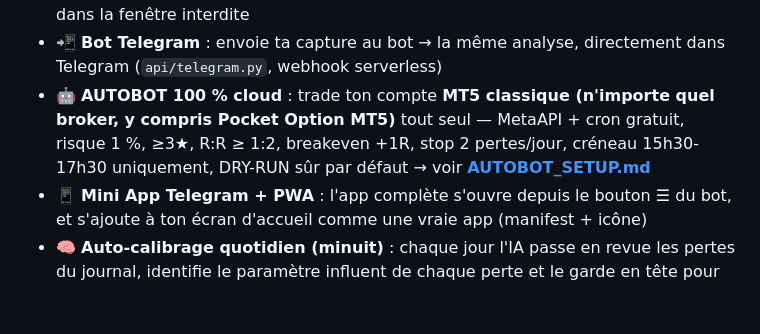
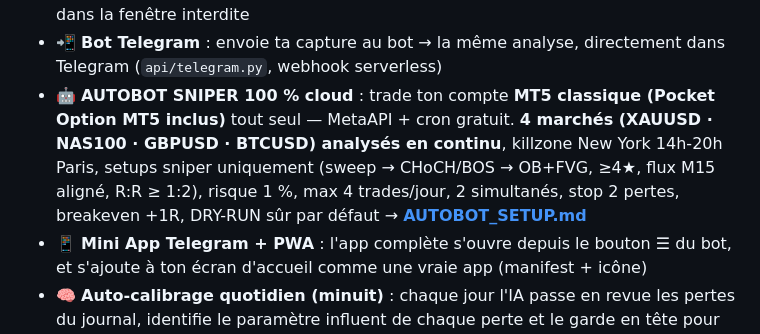
Before and after one commit to IsholaRsk/RskQxtrade, a Markdown page: README.md, the part around the change. GitHub-like rendering; blank space fills up the shorter version.

Commit message:
Bulle AUTOBOT SNIPER

```diff
--- a/README.md
+++ b/README.md
@@ -22,7 +22,7 @@
 - 🥇 **Multi-captures** : analyse M1/M5 (exécution) **+** M15/H1 (contexte) ensemble — confluence multi-timeframes, étoiles renforcées
 - 📰 **Filtre news en direct** : calendrier économique réel vérifié à chaque upload — bannière verte/ambre/rouge, et l'IA force ATTENDRE si une annonce 4-5★ tombe dans la fenêtre interdite
 - 📲 **Bot Telegram** : envoie ta capture au bot → la même analyse, directement dans Telegram (`api/telegram.py`, webhook serverless)
-- 🤖 **AUTOBOT 100 % cloud** : trade ton compte **MT5 classique (n'importe quel broker, y compris Pocket Option MT5)** tout seul — MetaAPI + cron gratuit, risque 1 %, ≥3★, R:R ≥ 1:2, breakeven +1R, stop 2 pertes/jour, créneau 15h30-17h30 uniquement, DRY-RUN sûr par défaut → voir **[AUTOBOT_SETUP.md](AUTOBOT_SETUP.md)**
+- 🤖 **AUTOBOT SNIPER 100 % cloud** : trade ton compte **MT5 classique (Pocket Option MT5 inclus)** tout seul — MetaAPI + cron gratuit. **4 marchés (XAUUSD · NAS100 · GBPUSD · BTCUSD) analysés en continu**, killzone New York 14h-20h Paris, setups sniper uniquement (sweep → CHoCH/BOS → OB+FVG, ≥4★, flux M15 aligné, R:R ≥ 1:2), risque 1 %, max 4 trades/jour, 2 simultanés, stop 2 pertes, breakeven +1R, DRY-RUN sûr par défaut → **[AUTOBOT_SETUP.md](AUTOBOT_SETUP.md)**
 - 📱 **Mini App Telegram + PWA** : l'app complète s'ouvre depuis le bouton ☰ du bot, et s'ajoute à ton écran d'accueil comme une vraie app (manifest + icône)
 - 🧠 **Auto-calibrage quotidien (minuit)** : chaque jour l'IA passe en revue les pertes du journal, identifie le paramètre influent de chaque perte et le garde en tête pour affiner ses calculs de probabilité/confiance — **la stratégie n'est jamais modifiée**
 - 🎯 **Actifs optimisés** : Or (XAU/USD), SPX500, Nasdaq, EUR/USD, GBP/USD, paires JPY/AUD/NZD — pénalité de probabilité automatique sur les autres actifs
```
